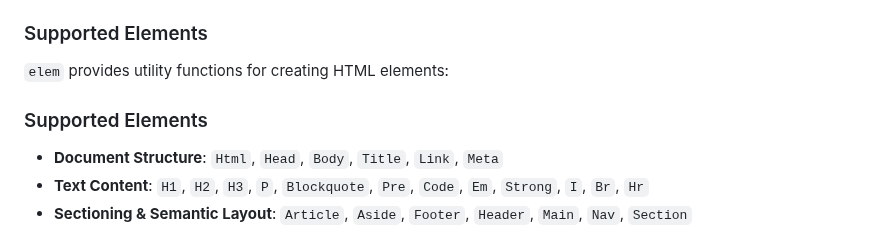
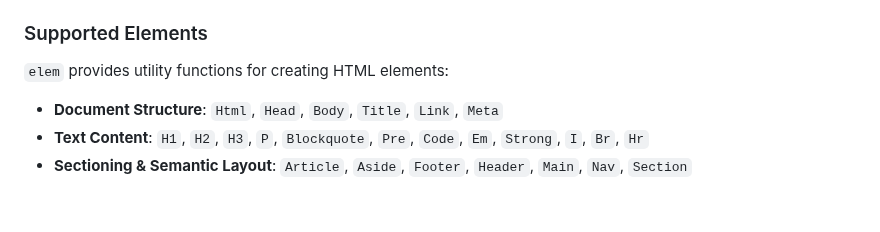
Before and after one commit to chasefleming/elem-go, a Markdown page: README.md, the part around the change. GitHub-like rendering; blank space fills up the shorter version.

Commit message:
Remove duplicate section

```diff
--- a/README.md
+++ b/README.md
@@ -100,8 +100,6 @@ In this example, if `isAdmin` is `true`, the `Admin Panel` link is rendered. Oth
 
 `elem` provides utility functions for creating HTML elements:
 
-### Supported Elements
-
 - **Document Structure**: `Html`, `Head`, `Body`, `Title`, `Link`, `Meta`
 - **Text Content**: `H1`, `H2`, `H3`, `P`, `Blockquote`, `Pre`, `Code`, `Em`, `Strong`, `I`, `Br`, `Hr`
 - **Sectioning & Semantic Layout**: `Article`, `Aside`, `Footer`, `Header`, `Main`, `Nav`, `Section`
```
